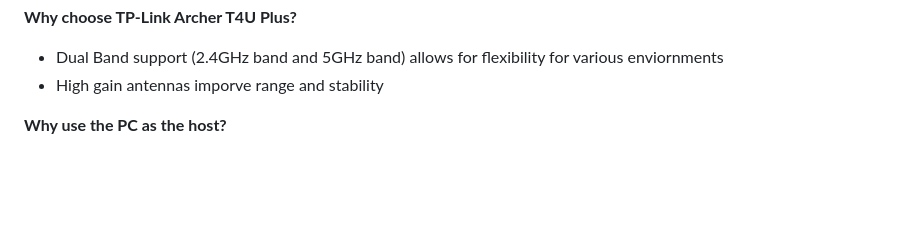
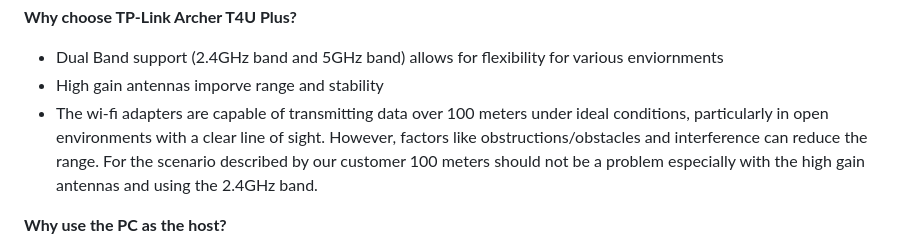
Before and after one commit to superhotbacon/F24_Team5_DARPA_Triage_Drone, a Markdown page: Reports/Detailed Design/drone communications subsystem.md, the part around the change. GitHub-like rendering; blank space fills up the shorter version.

```diff
--- a/Reports/Detailed Design/drone communications subsystem.md
+++ b/Reports/Detailed Design/drone communications subsystem.md
@@ -110,7 +110,7 @@ When choosing the method of communication between the drone and the ground contr
 **Why choose TP-Link Archer T4U Plus?**
 - Dual Band support (2.4GHz band and 5GHz band) allows for flexibility for various enviornments
 - High gain antennas imporve range and stability
-
+- The wi-fi adapters are capable of transmitting data over 100 meters under ideal conditions, particularly in open environments with a clear line of sight. However, factors like obstructions/obstacles and interference can reduce the range. For the scenario described by our customer 100 meters should not be a problem especially with the high gain antennas and using the 2.4GHz band.
 
 **Why use the PC as the host?**
 - Easier to have hot spot set up on a stationary device
```
